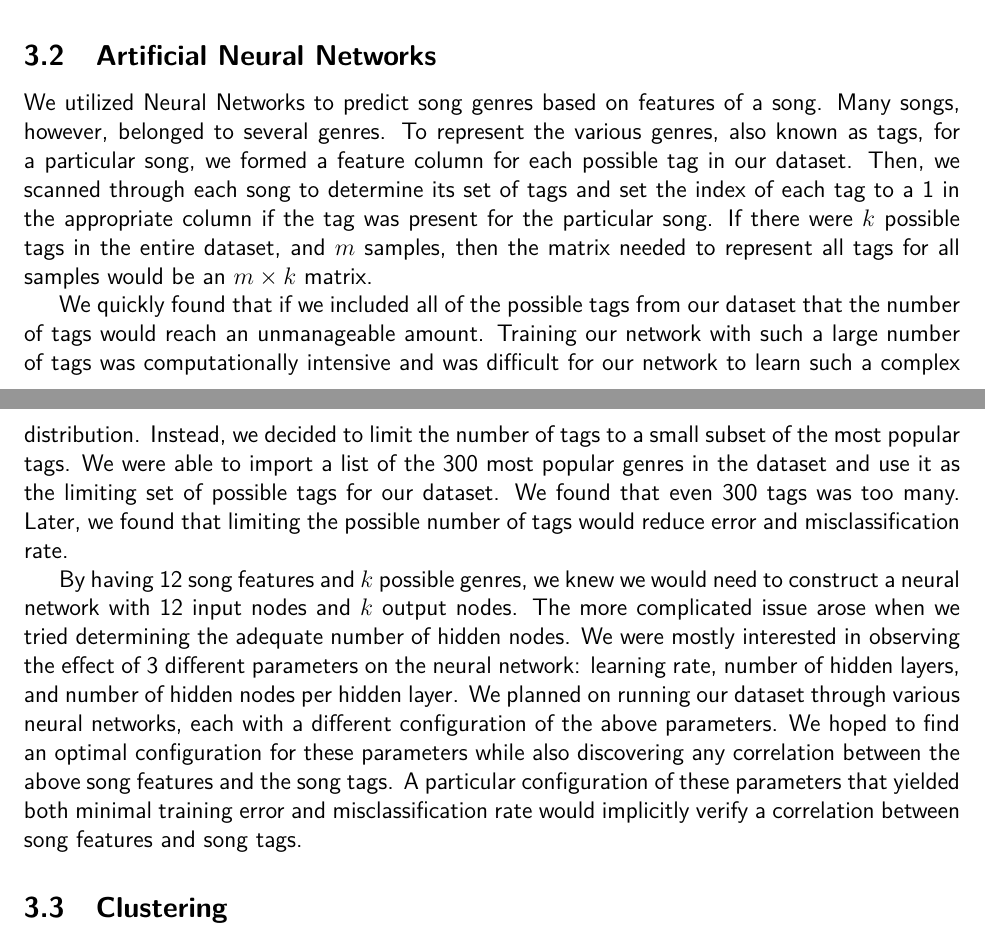
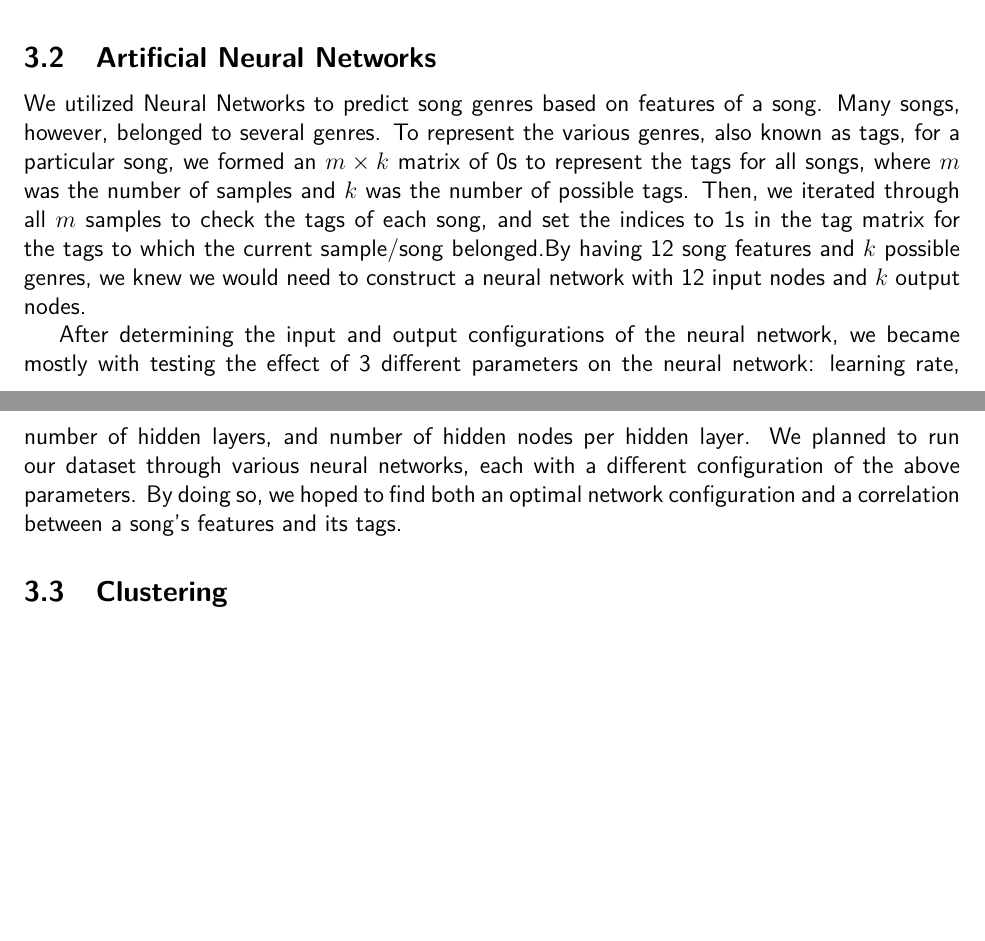
Before and after one commit to mrhampson/MUSE, a LaTeX document (report/document.tex): two parts of pages 4 and 5 of 13 before the commit and two parts of pages 4 and 5 of 12 after it, joined at a grey line, cut so that both start at the same text, the shorter picture padded with empty space. Compiled offline with pdfLaTeX.

Commit message:
Tried condensing the ANN methods section

```diff
--- a/report/document.tex
+++ b/report/document.tex
@@ -90,33 +87,27 @@ Our approach to music analytics was similar to that of Brian Whitman's company,
     \item Discover trends in the songs regarding hotness and genre by utilizing clustering techniques to discover trends in a songs features that might indicate a songs "hotness"
     \vspace{-3.5mm}
 \end{itemize}
-
+%%%%%%%%%%%%%%%%%%%%%%%%%%%%%%%%%%%%%%%%%%%%%%%%%%%%%%%%%%
 \subsection{Million Song Dataset}
 \label{subsec:datasetIntro}
 The dataset that we chose to use is known as the Million Song Dataset (see Appendix~\ref{subsec:datasetsAndCode} for more info). Rather than actually using 1 million songs, we used a small, manageable subset of the Million Song Dataset. The features that we used were: danceability, duration, end-of-fade-in, energy, key, loudness, mode, song-hotness, start-of-fade-out, tempo, time-signature, year, and artist-terms, which is simply a list of tags (which in our case can be thought of as genres) for each song.
-
 %%%%%%%%%%%%%%%%%%%%%%%%%%%%%%%%%%%%%%%%%%%%%%%%%%%%%%%%%%
 %%%%%%%%%%%%%%%%%%%%%%%%%%%%%%%%%%%%%%%%%%%%%%%%%%%%%%%%%%
 \horizontalLine
 \section{Methods}
 \label{sec:methods}
-
 %%%%%%%%%%%%%%%%%%%%%%%%%%%%%%%%%%%%%%%%%%%%%%%%%%%%%%%%%%
 \subsection{Linear Regression}
 \label{subsec:linearRegression}
 In an effort to study the predictability of song "hotness" (a measure of popularity included in our data), we used linear regression and various feature sets to create a working model. We began with feature reduction, using Lasso regression and Pricipal Component Analyses followed by normal linear regression. We began modeling with the above listed features, but with danceability and energy ignored. We also selectively used elements with a listed hotness of zero. Such an absolute value suggests missing data more than complete dearth of popularity, so we removed it in some models. This greatly reduced the resulting error. We also tested the use of different numbers of song tags. Using a list sorted by number of appearances in the data, we examined the effects of using the top 20 elements vs just the top 5. We represented these song tags as a matrix in which the rows are associated with sample and the columns with the different song tags. Every $m \times n$ element in the matrix contains a binary value representing the presence or absence of the corresponding song tag in the data pertaining to that row element.
 
 We found that the overwhelmingly important factors in creating an accurate model were the presence and number of song tags, and avoiding overfitting with more complicated feature reduction techniques. The highest mean squared error we found was when we used Lasso regression, followed by our PCA driven attempt. In the end our best result came from retaining a modest number of song tags (20), using normal linear regression, and removing elements with missing or zero valued hotness.
-
 %%%%%%%%%%%%%%%%%%%%%%%%%%%%%%%%%%%%%%%%%%%%%%%%%%%%%%%%%%%%%
 \subsection{Artificial Neural Networks}
 \label{subsec:ann}
-We utilized Neural Networks to predict song genres based on features of a song. Many songs, however, belonged to several genres. To represent the various genres, also known as tags, for a particular song, we formed a feature column for each possible tag in our dataset. Then, we scanned through each song to determine its set of tags and set the index of each tag to a 1 in the appropriate column if the tag was present for the particular song. If there were $k$ possible tags in the entire dataset, and $m$ samples, then the matrix needed to represent all tags for all samples would be an $m \times k$ matrix.
+We utilized Neural Networks to predict song genres based on features of a song. Many songs, however, belonged to several genres. To represent the various genres, also known as tags, for a particular song, we formed an $m \times k$ matrix of 0s to represent the tags for all songs, where $m$ was the number of samples and $k$ was the number of possible tags. Then, we iterated through all $m$ samples to check the tags of each song, and set the indices to 1s in the tag matrix for the tags to which the current sample/song belonged.By having 12 song features and $k$ possible genres, we knew we would need to construct a neural network with 12 input nodes and $k$ output nodes.
 
-We quickly found that if we included all of the possible tags from our dataset that the number of tags would reach an unmanageable amount. Training our network with such a large number of tags was computationally intensive and was difficult for our network to learn such a complex distribution. Instead, we decided to limit the number of tags to a small subset of the most popular tags. We were able to import a list of the 300 most popular genres in the dataset and use it as the limiting set of possible tags for our dataset. We found that even 300 tags was too many. Later, we found that limiting the possible number of tags would reduce error and misclassification rate.
-
-By having 12 song features and $k$ possible genres, we knew we would need to construct a neural network with 12 input nodes and $k$ output nodes. The more complicated issue arose when we tried determining the adequate number of hidden nodes. We were mostly interested in observing the effect of 3 different parameters on the neural network: learning rate, number of hidden layers, and number of hidden nodes per hidden layer. We planned on running our dataset through various neural networks, each with a different configuration of the above parameters. We hoped to find an optimal configuration for these parameters while also discovering any correlation between the above song features and the song tags. A particular configuration of these parameters that yielded both minimal training error and misclassification rate would implicitly verify a correlation between song features and song tags.
-
+After determining the input and output configurations of the neural network, we became mostly with testing the effect of 3 different parameters on the neural network: learning rate, number of hidden layers, and number of hidden nodes per hidden layer. We planned to run our dataset through various neural networks, each with a different configuration of the above parameters. By doing so, we hoped to find both an optimal network configuration and a correlation between a song's features and its tags.
 %%%%%%%%%%%%%%%%%%%%%%%%%%%%%%%%%%%%%%%%%%%%%%%%%%%%%%%
 \subsection{Clustering}
 \label{subsec:clustering}
```
Also changed, not shown: report/document.tex (28 more changed lines).
